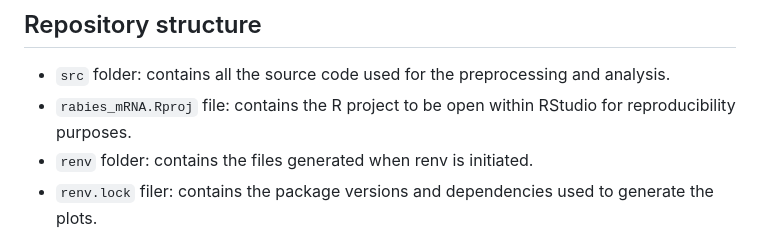
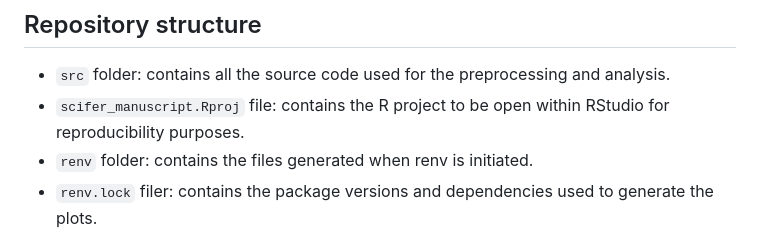
Before and after one commit to rodrigarc/scifer_manuscript, a Markdown page: README.md, the part around the change. Drawn GitHub-style.

Commit message:
fix typo README.md

```diff
--- a/README.md
+++ b/README.md
@@ -30,7 +30,7 @@ The sequencing data was taken from a previous project [found in Zenodo](https://
 
 ## Repository structure
  - `src` folder: contains all the source code used for the preprocessing and analysis.
- - `rabies_mRNA.Rproj` file: contains the R project to be open within RStudio for reproducibility purposes.
+ - `scifer_manuscript.Rproj` file: contains the R project to be open within RStudio for reproducibility purposes.
  - `renv` folder: contains the files generated when renv is initiated.
  - `renv.lock` filer: contains the package versions and dependencies used to generate the plots.
 
```
